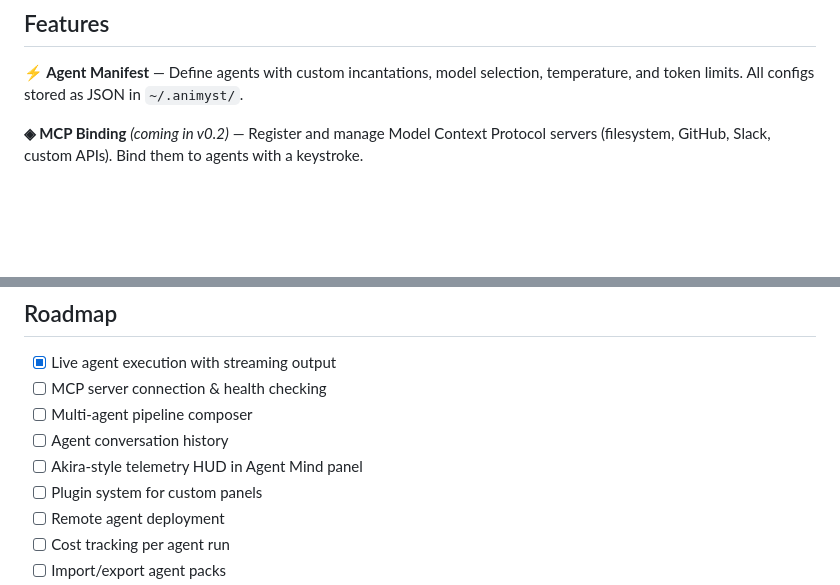
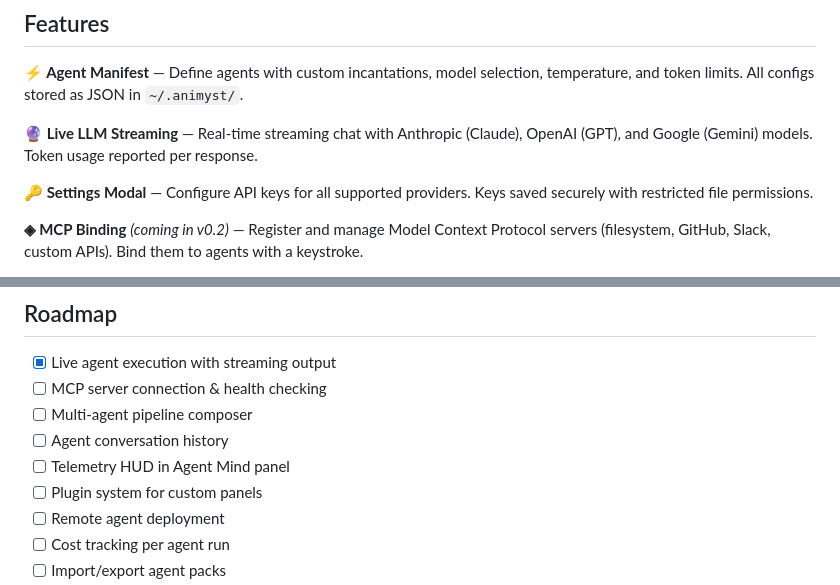
Before and after one commit to CreatorGodMode/animystcli, a Markdown page: README.md, 2 parts joined by grey strips. GitHub-like rendering; blank space fills up the shorter version.

```diff
--- a/README.md
+++ b/README.md
@@ -54,6 +54,10 @@ Think of it as the difference between Spotify (playing music) and Ableton (creat
 
 **⚡ Agent Manifest** — Define agents with custom incantations, model selection, temperature, and token limits. All configs stored as JSON in `~/.animyst/`.
 
+**🔮 Live LLM Streaming** — Real-time streaming chat with Anthropic (Claude), OpenAI (GPT), and Google (Gemini) models. Token usage reported per response.
+
+**🔑 Settings Modal** — Configure API keys for all supported providers. Keys saved securely with restricted file permissions.
+
 **◈ MCP Binding** *(coming in v0.2)* — Register and manage Model Context Protocol servers (filesystem, GitHub, Slack, custom APIs). Bind them to agents with a keystroke.
 
 **⎇ Git Integration** — Built-in git panel showing branch, changed files, recent commits. Quick actions for push, PR, and diff without leaving the TUI.
@@ -167,7 +168,7 @@ Animyst uses intentional language to distinguish itself:
 - [ ] MCP server connection & health checking
 - [ ] Multi-agent pipeline composer
 - [ ] Agent conversation history
-- [ ] Akira-style telemetry HUD in Agent Mind panel
+- [ ] Telemetry HUD in Agent Mind panel
 - [ ] Plugin system for custom panels
 - [ ] Remote agent deployment
 - [ ] Cost tracking per agent run
```
Also changed, not shown: other parts of README.md (+9 -12 lines).
